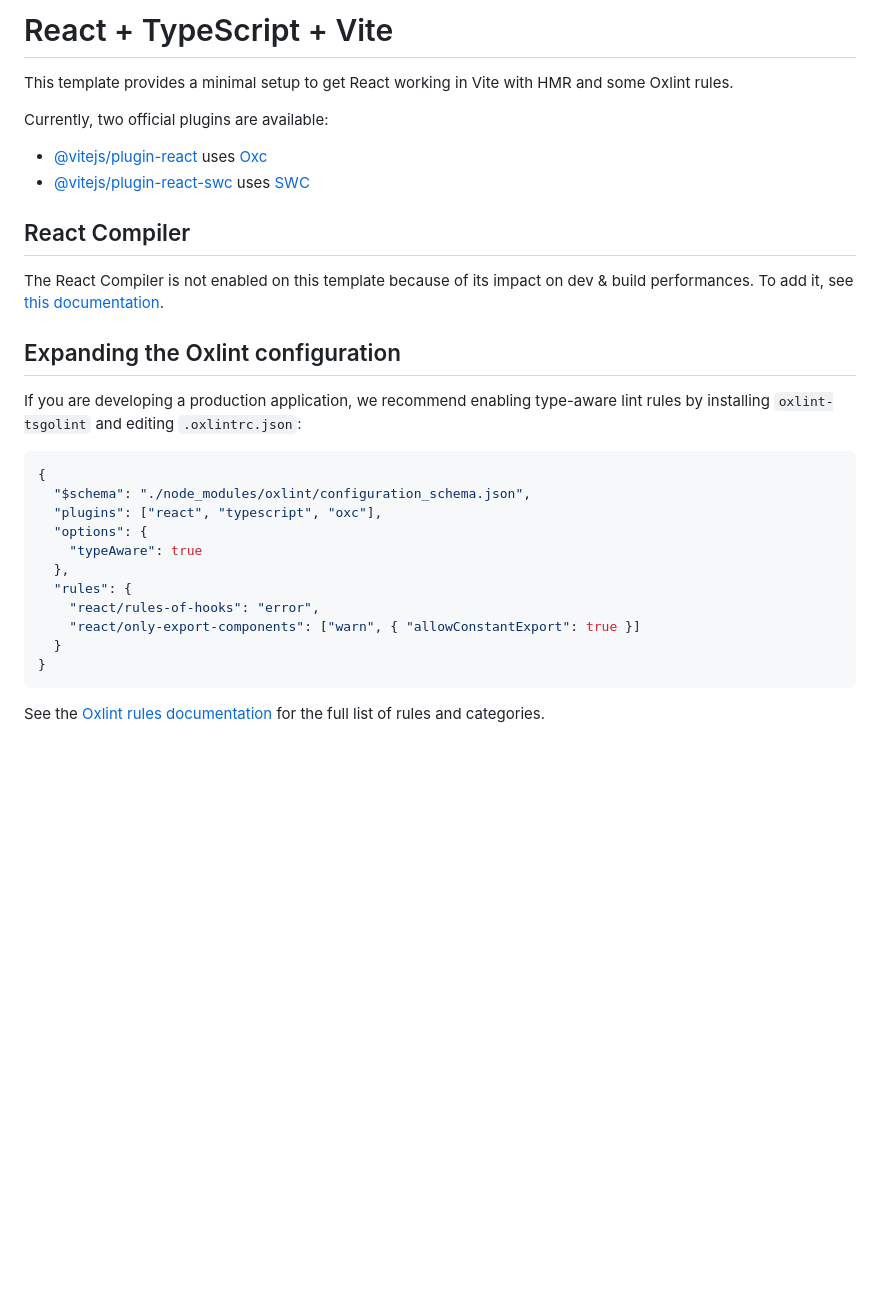
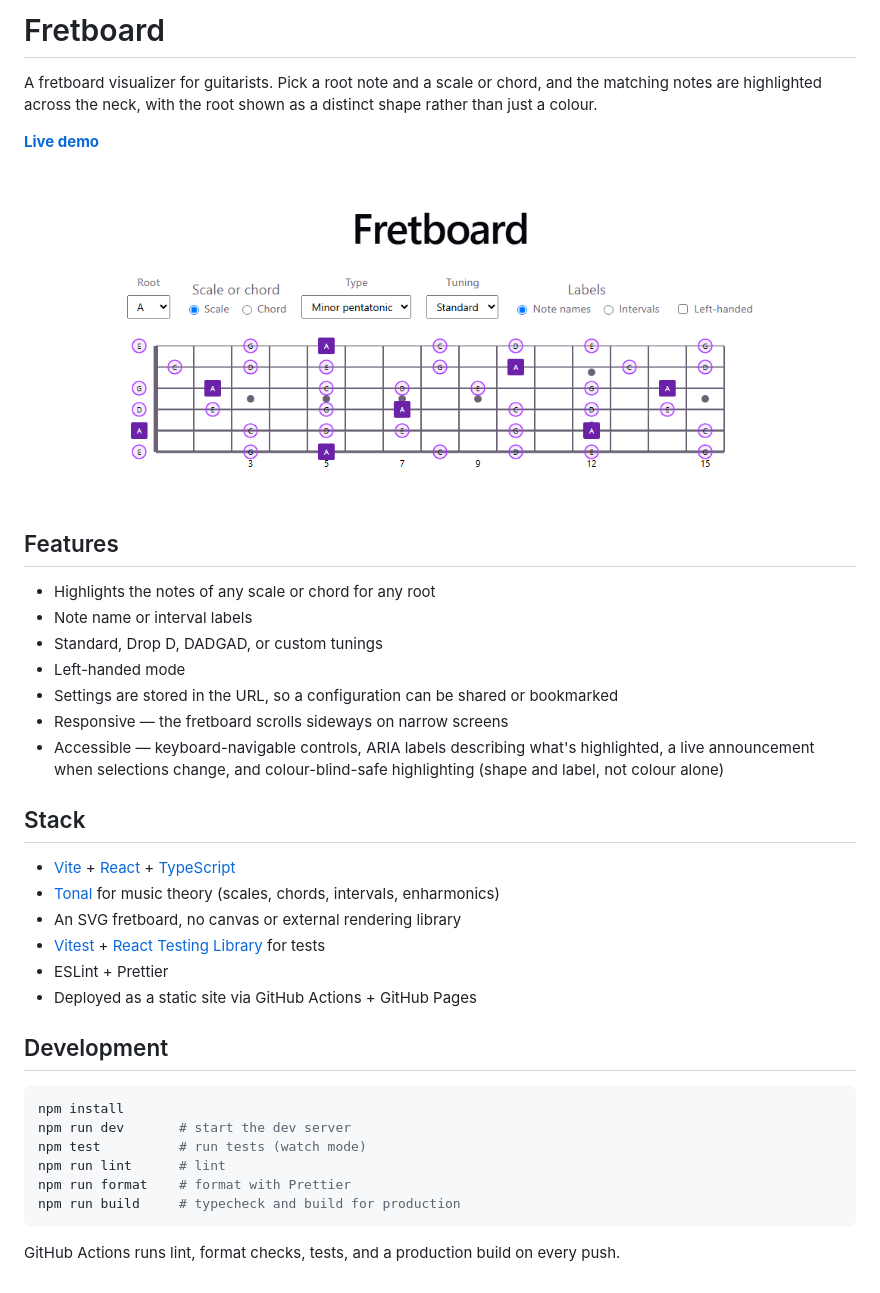
Before and after one commit to scf1001/fretboard-app, a Markdown page: README.md, the part around the change. Drawn GitHub-style; pictures changed too: docs/screenshot.png (added); blank space fills up the shorter version.

Commit message:
docs: write the README

````diff
--- a/README.md
+++ b/README.md
@@ -1,32 +1,44 @@
-# React + TypeScript + Vite
+# Fretboard
 
-This template provides a minimal setup to get React working in Vite with HMR and some Oxlint rules.
+A fretboard visualizer for guitarists. Pick a root note and a scale or chord, and
+the matching notes are highlighted across the neck, with the root shown as a
+distinct shape rather than just a colour.
 
-Currently, two official plugins are available:
+**[Live demo](https://scf1001.github.io/fretboard-app/)**
 
-- [@vitejs/plugin-react](https://github.com/vitejs/vite-plugin-react/blob/main/packages/plugin-react) uses [Oxc](https://oxc.rs)
-- [@vitejs/plugin-react-swc](https://github.com/vitejs/vite-plugin-react/blob/main/packages/plugin-react-swc) uses [SWC](https://swc.rs/)
+![Screenshot of the Fretboard app showing A minor pentatonic highlighted on a standard-tuned fretboard](docs/screenshot.png)
 
-## React Compiler
+## Features
 
-The React Compiler is not enabled on this template because of its impact on dev & build performances. To add it, see [this documentation](https://react.dev/learn/react-compiler/installation).
+- Highlights the notes of any scale or chord for any root
+- Note name or interval labels
+- Standard, Drop D, DADGAD, or custom tunings
+- Left-handed mode
+- Settings are stored in the URL, so a configuration can be shared or bookmarked
+- Responsive — the fretboard scrolls sideways on narrow screens
+- Accessible — keyboard-navigable controls, ARIA labels describing what's
+  highlighted, a live announcement when selections change, and
+  colour-blind-safe highlighting (shape and label, not colour alone)
 
-## Expanding the Oxlint configuration
+## Stack
 
-If you are developing a production application, we recommend enabling type-aware lint rules by installing `oxlint-tsgolint` and editing `.oxlintrc.json`:
+- [Vite](https://vite.dev/) + [React](https://react.dev/) + [TypeScript](https://www.typescriptlang.org/)
+- [Tonal](https://github.com/tonaljs/tonal) for music theory (scales, chords, intervals, enharmonics)
+- An SVG fretboard, no canvas or external rendering library
+- [Vitest](https://vitest.dev/) + [React Testing Library](https://testing-library.com/react) for tests
+- ESLint + Prettier
+- Deployed as a static site via GitHub Actions + GitHub Pages
 
-```json
-{
-  "$schema": "./node_modules/oxlint/configuration_schema.json",
-  "plugins": ["react", "typescript", "oxc"],
-  "options": {
-    "typeAware": true
-  },
-  "rules": {
-    "react/rules-of-hooks": "error",
-    "react/only-export-components": ["warn", { "allowConstantExport": true }]
-  }
-}
+## Development
+
+```bash
+npm install
+npm run dev       # start the dev server
+npm test          # run tests (watch mode)
+npm run lint      # lint
+npm run format    # format with Prettier
+npm run build     # typecheck and build for production
 ```
 
-See the [Oxlint rules documentation](https://oxc.rs/docs/guide/usage/linter/rules) for the full list of rules and categories.
+GitHub Actions runs lint, format checks, tests, and a production build on every
+push.
````
